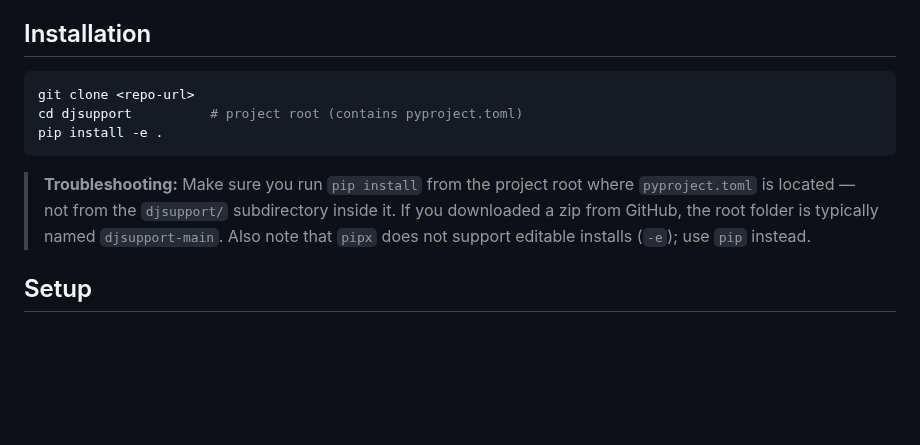
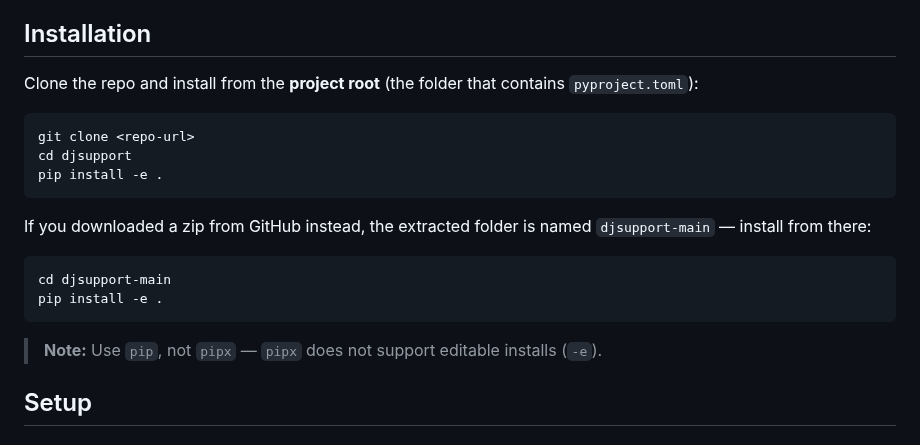
Before and after one commit to spontain112/djsupport, a Markdown page: README.md, the part around the change. Rendered like a GitHub page; blank space fills up the shorter version.

Commit message:
Add separate install instructions for zip downloads
The previous instructions only showed the git clone workflow, which
caused zip downloaders to cd into the wrong directory (djsupport-main/djsupport
instead of djsupport-main). Now both workflows are shown explicitly.

https://claude.ai/code/session_013G5fMFVpPPRxp3q9tYQTfH

````diff
--- a/README.md
+++ b/README.md
@@ -23,17 +23,23 @@ Sync your Rekordbox playlists to Spotify. Parses a Rekordbox XML library export,
 
 ## Installation
 
+Clone the repo and install from the **project root** (the folder that contains `pyproject.toml`):
+
 ```bash
 git clone <repo-url>
-cd djsupport          # project root (contains pyproject.toml)
+cd djsupport
 pip install -e .
 ```
 
-> **Troubleshooting:** Make sure you run `pip install` from the project root
-> where `pyproject.toml` is located — not from the `djsupport/` subdirectory
-> inside it. If you downloaded a zip from GitHub, the root folder is typically
-> named `djsupport-main`. Also note that `pipx` does not support editable
-> installs (`-e`); use `pip` instead.
+If you downloaded a zip from GitHub instead, the extracted folder is named
+`djsupport-main` — install from there:
+
+```bash
+cd djsupport-main
+pip install -e .
+```
+
+> **Note:** Use `pip`, not `pipx` — `pipx` does not support editable installs (`-e`).
 
 ## Setup
 
````
